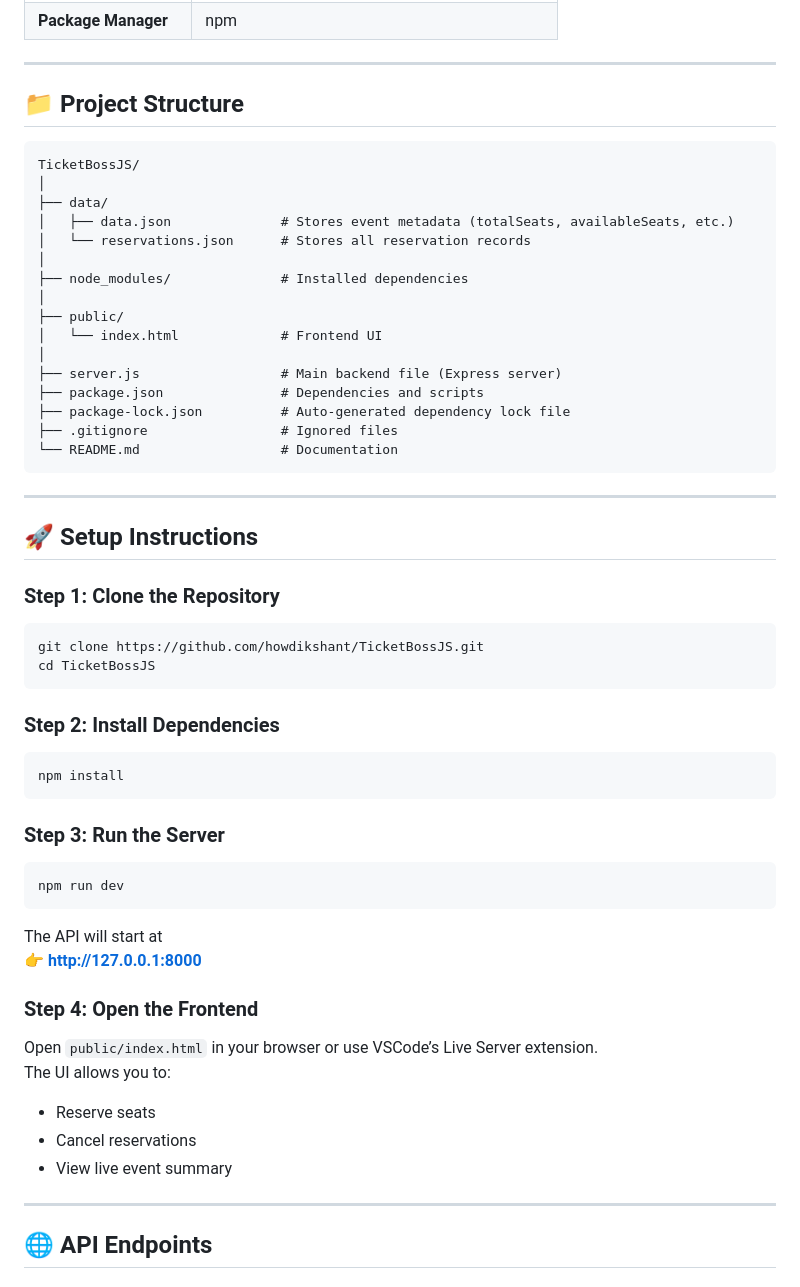
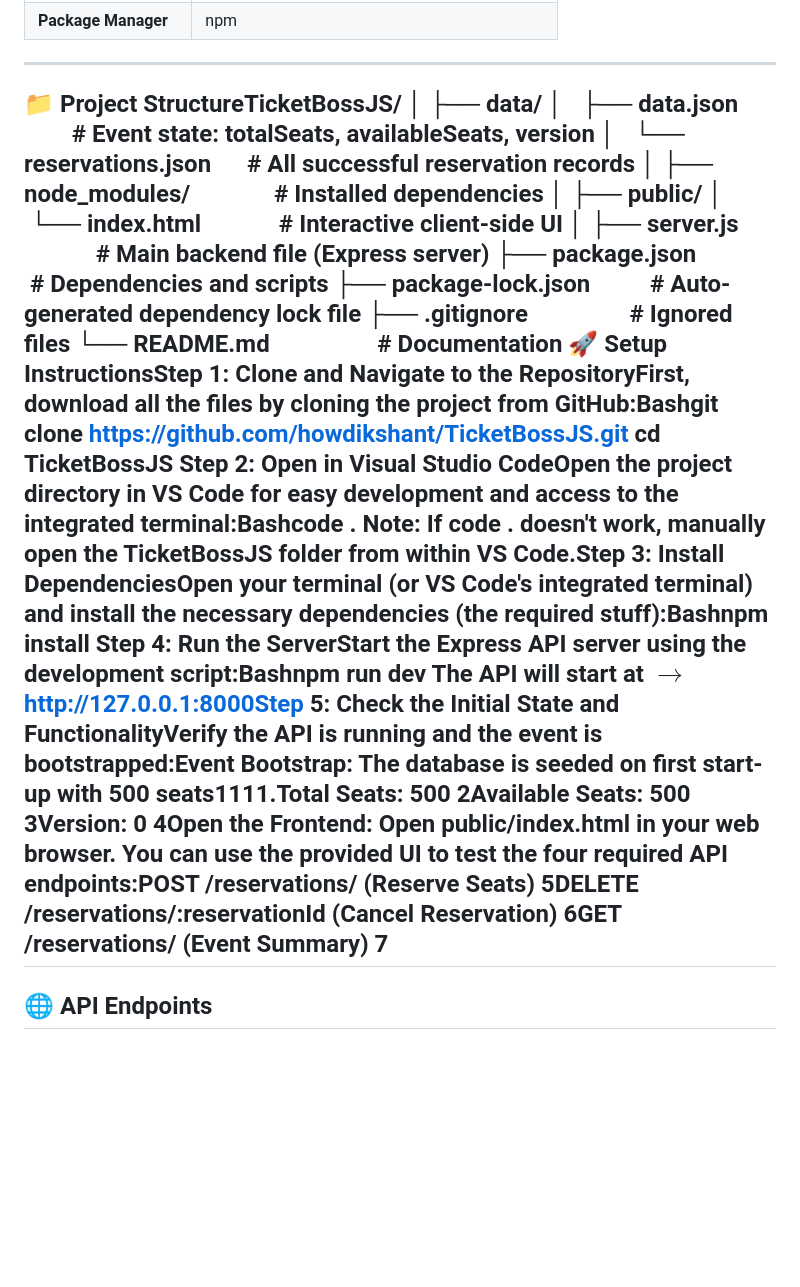
Before and after one commit to howdikshant/TicketBossJS, a Markdown page: README.md, the part around the change. Rendered like a GitHub page; blank space fills up the shorter version.

````diff
--- a/README.md
+++ b/README.md
@@ -57,59 +57,28 @@ The system supports:
 
 ---
 
-<a id="project-structure"></a>
-## 📁 Project Structure
-
-
-```
-TicketBossJS/
+<a id="project-structure"></a>📁 Project StructureTicketBossJS/
 │
 ├── data/
-│   ├── data.json              # Stores event metadata (totalSeats, availableSeats, etc.)
-│   └── reservations.json      # Stores all reservation records
+│   ├── data.json              # Event state: totalSeats, availableSeats, version
+│   └── reservations.json      # All successful reservation records
 │
-├── node_modules/              # Installed dependencies
+├── node_modules/              # Installed dependencies
 │
 ├── public/
-│   └── index.html             # Frontend UI
+│   └── index.html             # Interactive client-side UI
 │
-├── server.js                  # Main backend file (Express server)
-├── package.json               # Dependencies and scripts
-├── package-lock.json          # Auto-generated dependency lock file
-├── .gitignore                 # Ignored files
-└── README.md                  # Documentation
-```
-
----
-<a id="setup-instructions"></a>
-## 🚀 Setup Instructions
-
-### Step 1: Clone the Repository
-```
-git clone https://github.com/howdikshant/TicketBossJS.git
+├── server.js                  # Main backend file (Express server)
+├── package.json               # Dependencies and scripts
+├── package-lock.json          # Auto-generated dependency lock file
+├── .gitignore                 # Ignored files
+└── README.md                  # Documentation
+<a id="setup-instructions"></a>🚀 Setup InstructionsStep 1: Clone and Navigate to the RepositoryFirst, download all the files by cloning the project from GitHub:Bashgit clone https://github.com/howdikshant/TicketBossJS.git
 cd TicketBossJS
-```
-
-### Step 2: Install Dependencies
-```
-npm install
-```
-
-### Step 3: Run the Server
-```
-npm run dev
-```
-
-The API will start at
-👉 **http://127.0.0.1:8000**
-
-### Step 4: Open the Frontend
-Open `public/index.html` in your browser or use VSCode’s Live Server extension.
-The UI allows you to:
-- Reserve seats
-- Cancel reservations
-- View live event summary
-
+Step 2: Open in Visual Studio CodeOpen the project directory in VS Code for easy development and access to the integrated terminal:Bashcode .
+Note: If code . doesn't work, manually open the TicketBossJS folder from within VS Code.Step 3: Install DependenciesOpen your terminal (or VS Code's integrated terminal) and install the necessary dependencies (the required stuff):Bashnpm install
+Step 4: Run the ServerStart the Express API server using the development script:Bashnpm run dev
+The API will start at $\rightarrow$ http://127.0.0.1:8000Step 5: Check the Initial State and FunctionalityVerify the API is running and the event is bootstrapped:Event Bootstrap: The database is seeded on first start-up with 500 seats1111.Total Seats: 500 2Available Seats: 500 3Version: 0 4Open the Frontend: Open public/index.html in your web browser. You can use the provided UI to test the four required API endpoints:POST /reservations/ (Reserve Seats) 5DELETE /reservations/:reservationId (Cancel Reservation) 6GET /reservations/ (Event Summary) 7
 ---
 
 <a id="api-endpoints"></a>
````
